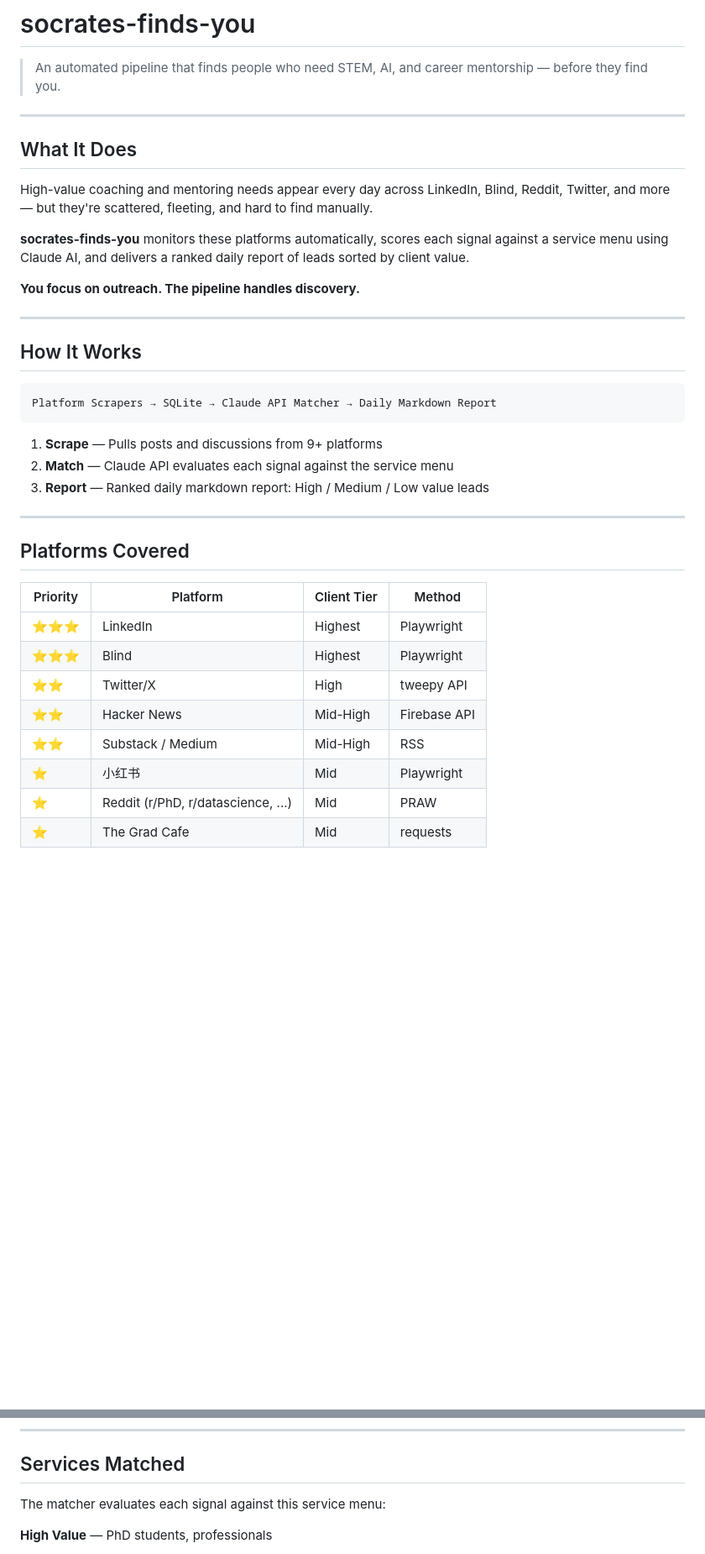
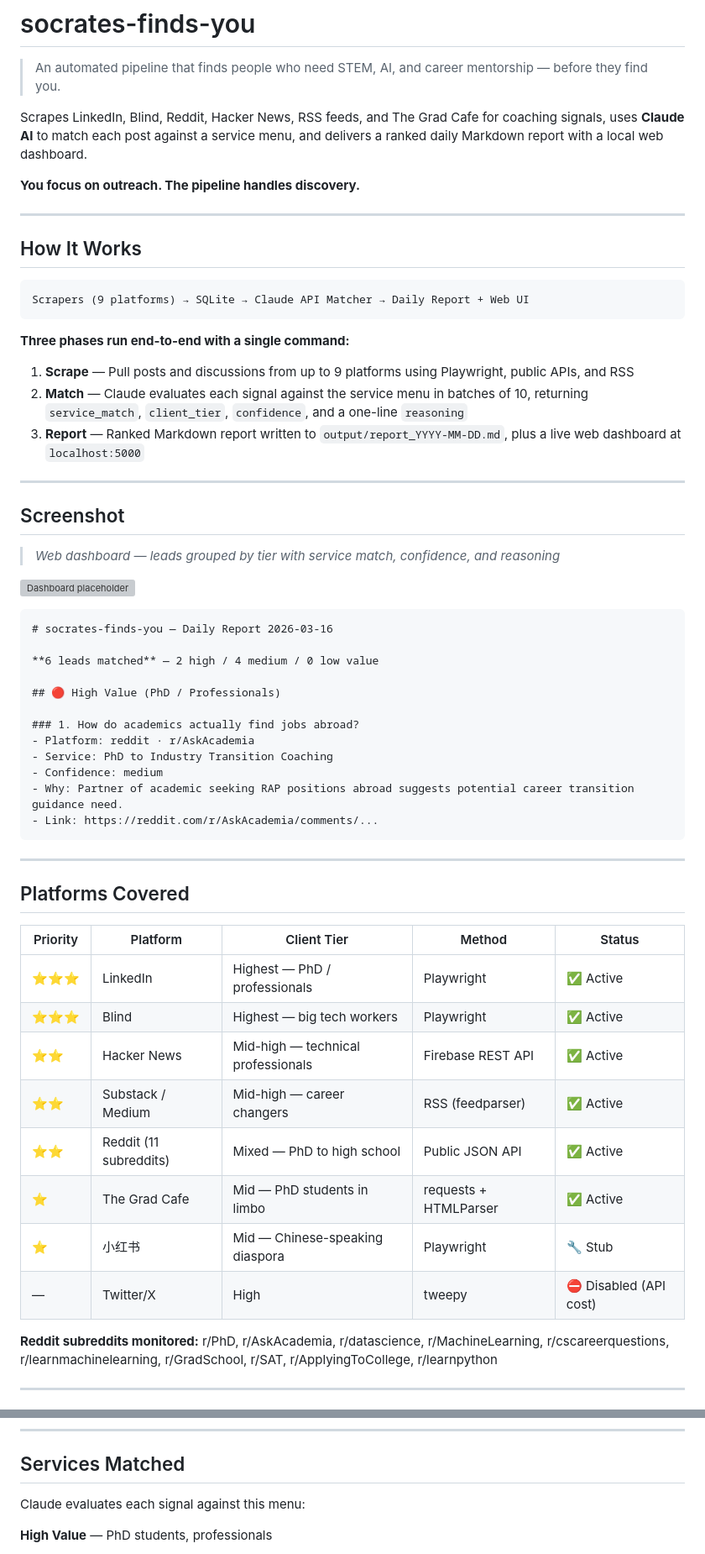
Before and after one commit to dongzhang84/socrates-finds-you, a Markdown page: README.md, 2 parts joined by grey strips. Shown at 84% size. Drawn GitHub-style; blank space fills up the shorter version; grey boxes are pictures that could not be loaded.

````diff
--- a/README.md
+++ b/README.md
@@ -2,13 +2,7 @@
 
 > An automated pipeline that finds people who need STEM, AI, and career mentorship — before they find you.
 
----
-
-## What It Does
-
-High-value coaching and mentoring needs appear every day across LinkedIn, Blind, Reddit, Twitter, and more — but they're scattered, fleeting, and hard to find manually.
-
-**socrates-finds-you** monitors these platforms automatically, scores each signal against a service menu using Claude AI, and delivers a ranked daily report of leads sorted by client value.
+Scrapes LinkedIn, Blind, Reddit, Hacker News, RSS feeds, and The Grad Cafe for coaching signals, uses **Claude AI** to match each post against a service menu, and delivers a ranked daily Markdown report with a local web dashboard.
 
 **You focus on outreach. The pipeline handles discovery.**
 
@@ -17,24 +11,54 @@ High-value coaching and mentoring needs appear every day across LinkedIn, Blind,
 ## How It Works
 
 ```
-Platform Scrapers → SQLite → Claude API Matcher → Daily Markdown Report
+Scrapers (9 platforms) → SQLite → Claude API Matcher → Daily Report + Web UI
 ```
 
-1. **Scrape** — Pulls posts and discussions from 9+ platforms
-2. **Match** — Claude API evaluates each signal against the service menu
-3. **Report** — Ranked daily markdown report: High / Medium / Low value leads
+**Three phases run end-to-end with a single command:**
+
+1. **Scrape** — Pull posts and discussions from up to 9 platforms using Playwright, public APIs, and RSS
+2. **Match** — Claude evaluates each signal against the service menu in batches of 10, returning `service_match`, `client_tier`, `confidence`, and a one-line `reasoning`
+3. **Report** — Ranked Markdown report written to `output/report_YYYY-MM-DD.md`, plus a live web dashboard at `localhost:5000`
+
+---
+
+## Screenshot
+
+> _Web dashboard — leads grouped by tier with service match, confidence, and reasoning_
+
+![Dashboard placeholder](docs/screenshot.png)
+
+```
+# socrates-finds-you — Daily Report 2026-03-16
+
+**6 leads matched** — 2 high / 4 medium / 0 low value
+
+## 🔴 High Value (PhD / Professionals)
+
+### 1. How do academics actually find jobs abroad?
+- Platform: reddit · r/AskAcademia
+- Service: PhD to Industry Transition Coaching
+- Confidence: medium
+- Why: Partner of academic seeking RAP positions abroad suggests potential career transition guidance need.
+- Link: https://reddit.com/r/AskAcademia/comments/...
+```
 
 ---
 
 ## Platforms Covered
 
-| Priority | Platform | Client Tier | Method |
-|----------|----------|-------------|--------|
-| ⭐⭐⭐ | LinkedIn | Highest | Playwright |
-| ⭐⭐⭐ | Blind | Highest | Playwright |
-| ⭐⭐ | Twitter/X | High | tweepy API |
-| ⭐⭐ | Hacker News | Mid-High | Firebase API |
-| ⭐⭐ | Substack / Medium | Mid-High | RSS |
-| ⭐ | 小红书 | Mid | Playwright |
-| ⭐ | Reddit (r/PhD, r/datascience, ...) | Mid | PRAW |
-| ⭐ | The Grad Cafe | Mid | requests |
+| Priority | Platform | Client Tier | Method | Status |
+|----------|----------|-------------|--------|--------|
+| ⭐⭐⭐ | LinkedIn | Highest — PhD / professionals | Playwright | ✅ Active |
+| ⭐⭐⭐ | Blind | Highest — big tech workers | Playwright | ✅ Active |
+| ⭐⭐ | Hacker News | Mid-high — technical professionals | Firebase REST API | ✅ Active |
+| ⭐⭐ | Substack / Medium | Mid-high — career changers | RSS (feedparser) | ✅ Active |
+| ⭐⭐ | Reddit (11 subreddits) | Mixed — PhD to high school | Public JSON API | ✅ Active |
+| ⭐ | The Grad Cafe | Mid — PhD students in limbo | requests + HTMLParser | ✅ Active |
+| ⭐ | 小红书 | Mid — Chinese-speaking diaspora | Playwright | 🔧 Stub |
+| — | Twitter/X | High | tweepy | ⛔ Disabled (API cost) |
+
+**Reddit subreddits monitored:** r/PhD, r/AskAcademia, r/datascience, r/MachineLearning, r/cscareerquestions, r/learnmachinelearning, r/GradSchool, r/SAT, r/ApplyingToCollege, r/learnpython
+
+---
+
@@ -43,7 +242,7 @@ Platform Scrapers → SQLite → Claude API Matcher → Daily Markdown Report
 
 ## Services Matched
 
-The matcher evaluates each signal against this service menu:
+Claude evaluates each signal against this menu:
 
 **High Value** — PhD students, professionals
 - PhD to Industry Transition Coaching
````
Also changed, not shown: other parts of README.md (+188 -78 lines).
